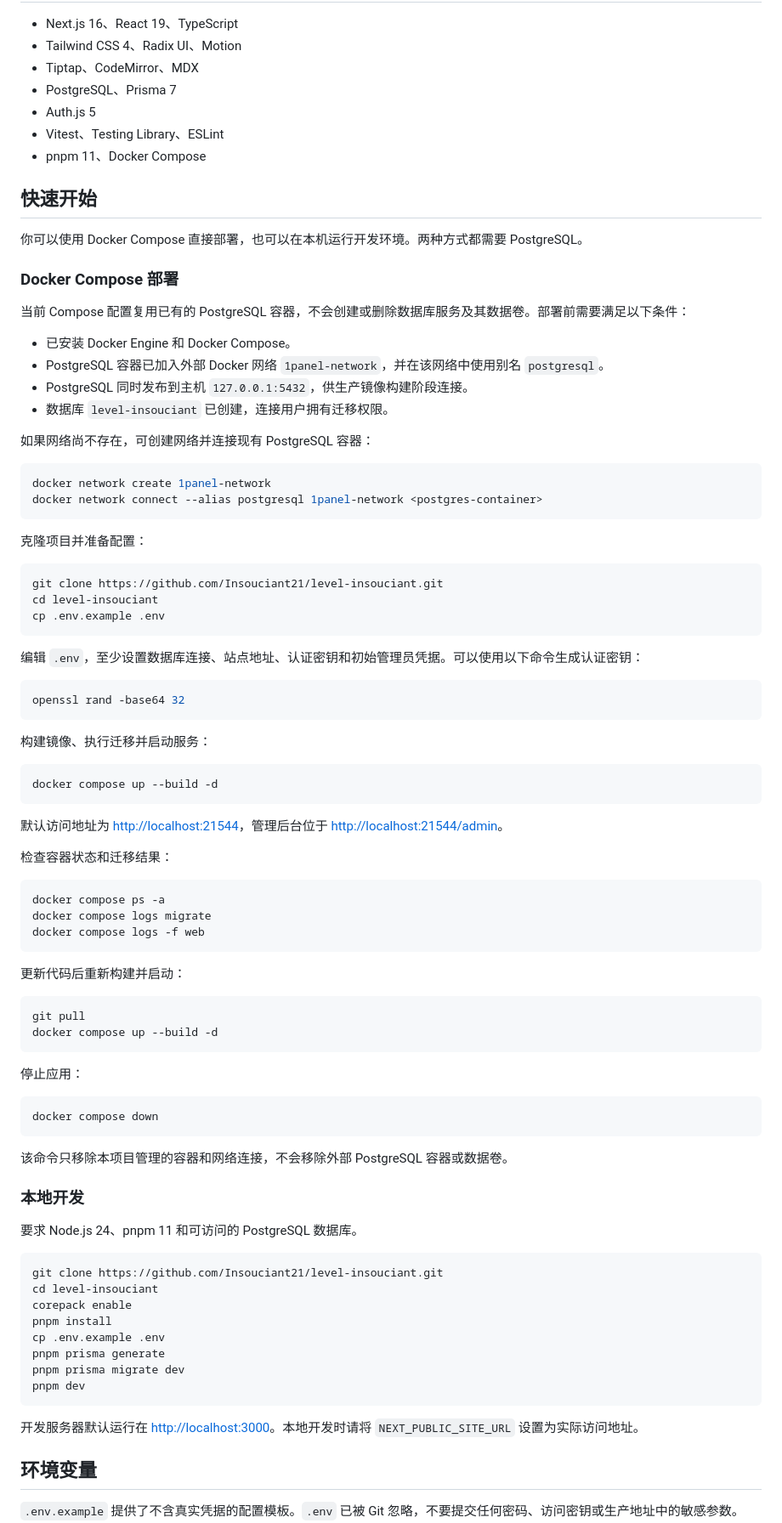
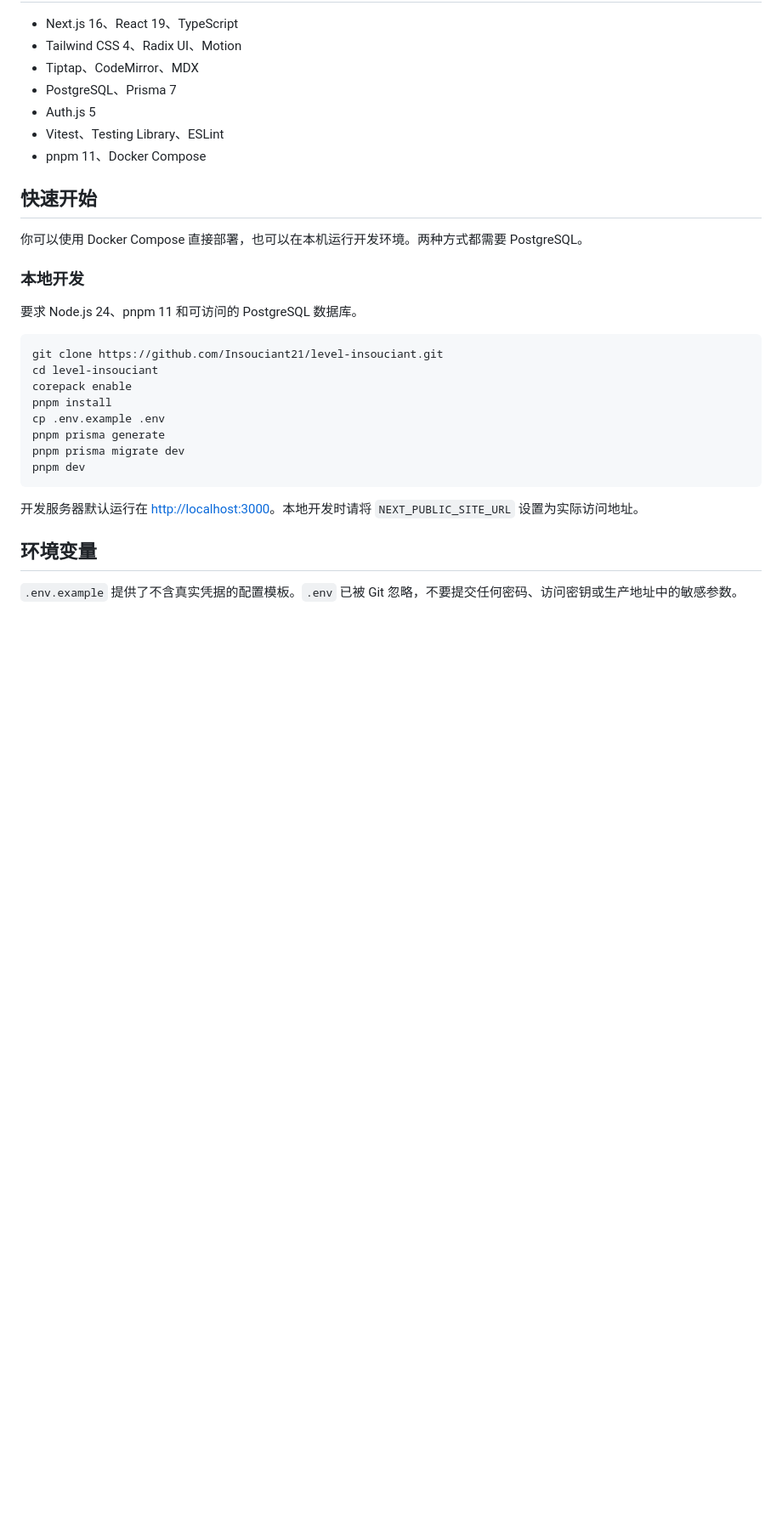
Before and after one commit to Insouciant21/level-insouciant, a Markdown page: README.md, the part around one of its changes. Shown at 85% size. Rendered like a GitHub page; blank space fills up the shorter version.

````diff
--- a/README.md
+++ b/README.md
@@ -30,67 +30,6 @@ Level Insouciant 是一个基于 Next.js 和 PostgreSQL 的自托管小型博客
 ## 快速开始
 
 你可以使用 Docker Compose 直接部署，也可以在本机运行开发环境。两种方式都需要 PostgreSQL。
-
-### Docker Compose 部署
-
-当前 Compose 配置复用已有的 PostgreSQL 容器，不会创建或删除数据库服务及其数据卷。部署前需要满足以下条件：
-
-- 已安装 Docker Engine 和 Docker Compose。
-- PostgreSQL 容器已加入外部 Docker 网络 `1panel-network`，并在该网络中使用别名 `postgresql`。
-- PostgreSQL 同时发布到主机 `127.0.0.1:5432`，供生产镜像构建阶段连接。
-- 数据库 `level-insouciant` 已创建，连接用户拥有迁移权限。
-
-如果网络尚不存在，可创建网络并连接现有 PostgreSQL 容器：
-
-```bash
-docker network create 1panel-network
-docker network connect --alias postgresql 1panel-network <postgres-container>
-```
-
-克隆项目并准备配置：
-
-```bash
-git clone https://github.com/Insouciant21/level-insouciant.git
-cd level-insouciant
-cp .env.example .env
-```
-
-编辑 `.env`，至少设置数据库连接、站点地址、认证密钥和初始管理员凭据。可以使用以下命令生成认证密钥：
-
-```bash
-openssl rand -base64 32
-```
-
-构建镜像、执行迁移并启动服务：
-
-```bash
-docker compose up --build -d
-```
-
-默认访问地址为 <http://localhost:21544>，管理后台位于 <http://localhost:21544/admin>。
-
-检查容器状态和迁移结果：
-
-```bash
-docker compose ps -a
-docker compose logs migrate
-docker compose logs -f web
-```
-
-更新代码后重新构建并启动：
-
-```bash
-git pull
-docker compose up --build -d
-```
-
-停止应用：
-
-```bash
-docker compose down
-```
-
-该命令只移除本项目管理的容器和网络连接，不会移除外部 PostgreSQL 容器或数据卷。
 
 ### 本地开发
 
````
Also changed, not shown: other parts of README.md (+0 -28 lines), README.en.md (+0 -89 lines).
